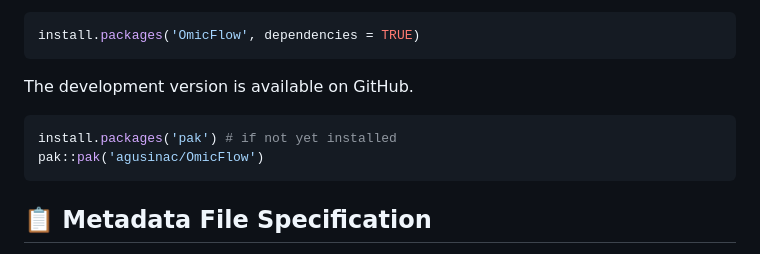
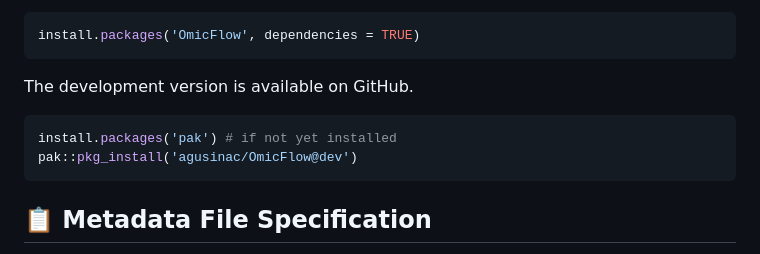
Before and after one commit to agusinac/OmicFlow, a Markdown page: README.md, the part around the change. Rendered like a GitHub page.

Commit message:
option to download dev branch version

````diff
--- a/README.md
+++ b/README.md
@@ -20,7 +20,7 @@ The development version is available on GitHub.
 
 ``` r
 install.packages('pak') # if not yet installed
-pak::pak('agusinac/OmicFlow')
+pak::pkg_install('agusinac/OmicFlow@dev')
 ```
 
 ## 📋 Metadata File Specification
````
